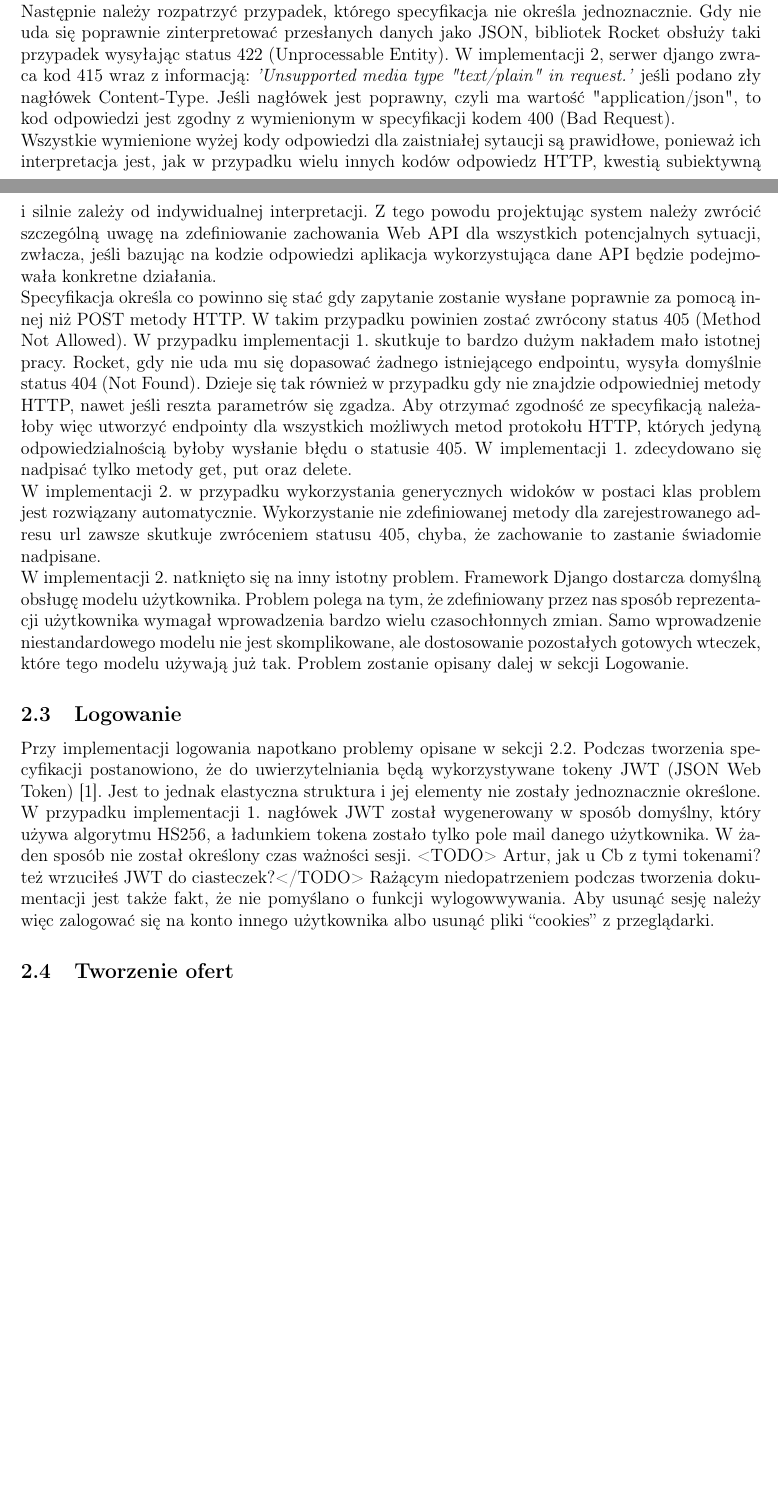
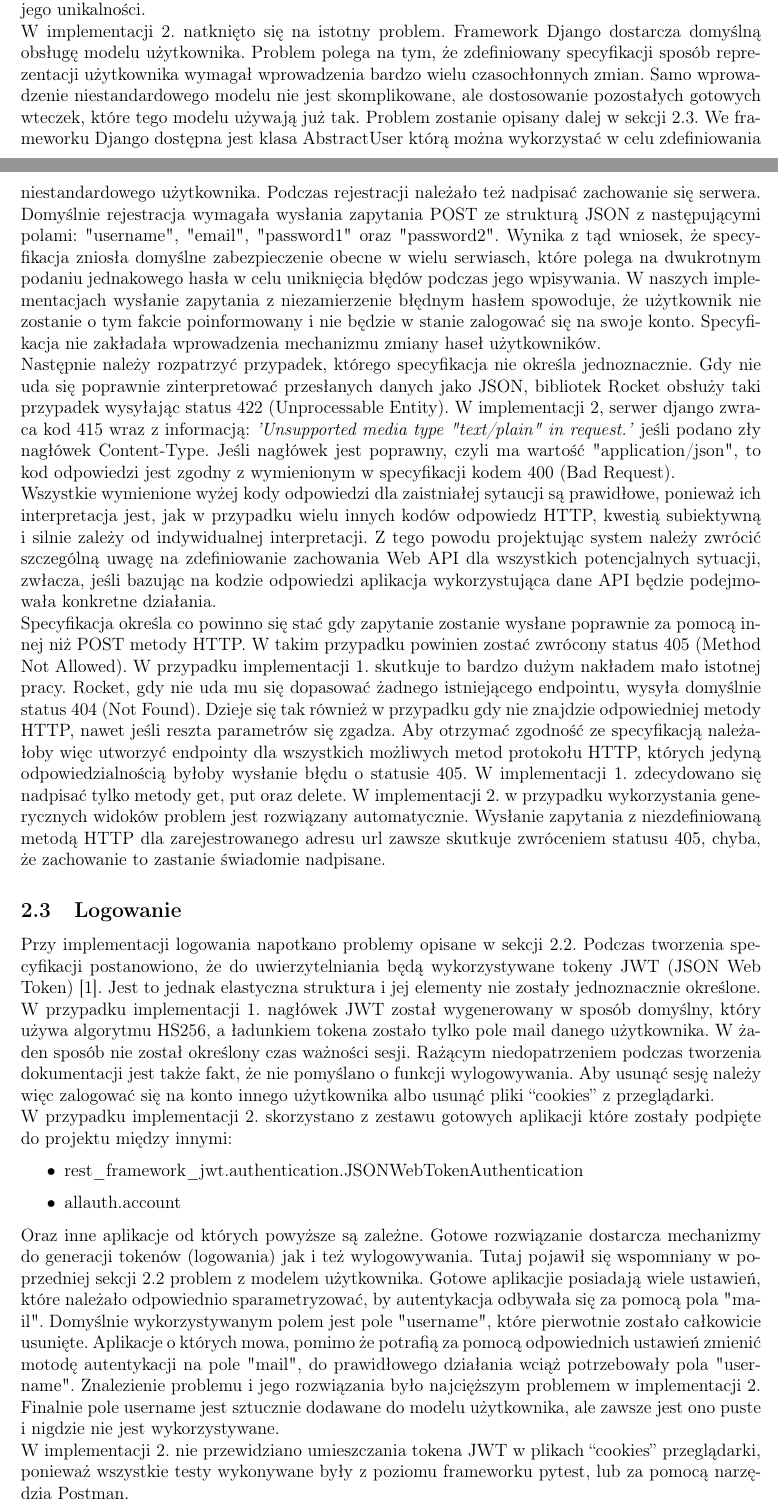
Before and after one commit to sbag13/FTC, a LaTeX document (dokumentacja/doc.tex): two parts of pages 3 and 4 of 6 before the commit and two parts of pages 3 and 4 of 7 after it, joined at a grey line, cut at the place of the change, the shorter picture padded with empty space. Compiled offline with pdfLaTeX.

Commit message:
[implementacja 2] - logowanie, changes in rejestracja

```diff
--- a/dokumentacja/doc.tex
+++ b/dokumentacja/doc.tex
@@ -129,17 +129,24 @@ Na potrzeby projektu zdecydowano się wykorzystać framework Django, który opie
 \subsection{Rejestracja} \label{sec:rejestracja}
 
 Mogłoby się wydawać, że tak prosty \textsl{endpoint} jak rejestracja nie powinien spowodować dużych rozbieżności. Niemniej jednak niedociągnięcia specyfikacji pozostawiają pole do różnych interpretacji.\\
-Specyfikacja określała, że do rejestracji użytkownika potrzebne jest wysłanie zapytania POST które w swoim ciele zawiera strukturę JSON z dwoma polami: "mail" oraz "password". Wartość pola "mail" musi być oczywiście niepowtarzalna. Istniej zatem możliwość aby użyć jej jako identfikatora danego użytkownika, zarówno w bazie danych jak i w aplikacji. Postanowiono tak zrobić w niezależnie w obydwu implementacjach, gdzie mail jest kluczem pierwotnym dla użytkownika. \\
+Specyfikacja określała, że do rejestracji użytkownika potrzebne jest wysłanie zapytania POST które w swoim ciele zawiera strukturę JSON z dwoma polami: "mail" oraz "password". Wartość pola "mail" musi być oczywiście niepowtarzalna. Istniej zatem możliwość aby użyć jej jako identfikatora danego użytkownika, zarówno w bazie danych jak i w aplikacji. Postanowiono tak zrobić w implementacji 1., gdzie mail jest kluczem pierwotnym dla użytkownika. W implementacji 2. identyfikatorem użytkownika jest dymyśnie klucz <id: int>, na adres email narzucono jedynie warunek jego unikalności. \\
+W implementacji 2. natknięto się na istotny problem. Framework Django dostarcza domyślną obsługę modelu użytkownika. Problem polega na tym, że zdefiniowany specyfikacji sposób reprezentacji użytkownika wymagał wprowadzenia bardzo wielu czasochłonnych zmian. Samo wprowadzenie niestandardowego modelu nie jest skomplikowane, ale dostosowanie pozostałych gotowych wteczek, które tego modelu używają już tak. Problem zostanie opisany dalej w sekcji \ref{sec:logowanie}. We frameworku Django dostępna jest klasa AbstractUser którą można wykorzystać w celu zdefiniowania niestandardowego użytkownika. Podczas rejestracji należało też nadpisać zachowanie się serwera. Domyślnie rejestracja wymagała wysłania zapytania POST ze strukturą JSON z następującymi polami: "username", "email", "password1" oraz "password2". Wynika z tąd wniosek, że specyfikacja zniosła domyślne zabezpieczenie obecne w wielu serwiasch, które polega na dwukrotnym podaniu jednakowego hasła w celu uniknięcia błędów podczas jego wpisywania. W naszych implementacjach wysłanie zapytania z niezamierzenie błędnym hasłem spowoduje, że użytkownik nie zostanie o tym fakcie poinformowany i nie będzie w stanie zalogować się na swoje konto. Specyfikacja nie zakładała wprowadzenia mechanizmu zmiany haseł użytkowników. \\
 Następnie należy rozpatrzyć przypadek, którego specyfikacja nie określa jednoznacznie. Gdy nie uda się poprawnie zinterpretować przesłanych danych jako JSON, bibliotek Rocket obsłuży taki przypadek wysyłając status 422 (Unprocessable Entity). W implementacji 2, serwer django zwraca kod 415 wraz z informacją: \textit{'Unsupported media type "text/plain" in request.'} jeśli podano zły nagłówek Content-Type. Jeśli nagłówek jest poprawny, czyli ma wartość "application/json", to kod odpowiedzi jest zgodny z wymienionym w specyfikacji kodem 400 (Bad Request).  \\
 Wszystkie wymienione wyżej kody odpowiedzi dla zaistniałej sytaucji są prawidłowe, ponieważ ich interpretacja jest, jak w przypadku wielu innych kodów odpowiedz HTTP, kwestią subiektywną i silnie zależy od indywidualnej interpretacji. Z tego powodu projektując system należy zwrócić szczególną uwagę na zdefiniowanie zachowania Web API dla wszystkich potencjalnych sytuacji, zwłacza, jeśli bazując na kodzie odpowiedzi aplikacja wykorzystująca dane API będzie podejmowała konkretne działania. \\
-Specyfikacja określa co powinno się stać gdy zapytanie zostanie wysłane poprawnie za pomocą innej niż POST metody HTTP. W takim przypadku powinien zostać zwrócony status 405 (Method Not Allowed). W przypadku implementacji 1. skutkuje to bardzo dużym nakładem mało istotnej pracy. Rocket, gdy nie uda mu się dopasować żadnego istniejącego endpointu, wysyła domyślnie status 404 (Not Found). Dzieje się tak również w przypadku gdy nie znajdzie odpowiedniej metody HTTP, nawet jeśli reszta parametrów się zgadza. Aby otrzymać zgodność ze specyfikacją należałoby więc utworzyć endpointy dla wszystkich możliwych metod protokołu HTTP, których jedyną odpowiedzialnością byłoby wysłanie błędu o statusie 405. W implementacji 1. zdecydowano się nadpisać tylko metody get, put oraz delete.  \\
-W implementacji 2. w przypadku wykorzystania generycznych widoków w postaci klas problem jest rozwiązany automatycznie. Wykorzystanie nie zdefiniowanej metody dla zarejestrowanego adresu url zawsze skutkuje zwróceniem statusu 405, chyba, że zachowanie to zastanie świadomie nadpisane. \\
-W implementacji 2. natknięto się na inny istotny problem. Framework Django dostarcza domyślną obsługę modelu użytkownika. Problem polega na tym, że zdefiniowany przez nas sposób reprezentacji użytkownika wymagał wprowadzenia bardzo wielu czasochłonnych zmian. Samo wprowadzenie niestandardowego modelu nie jest skomplikowane, ale dostosowanie pozostałych gotowych wteczek, które tego modelu używają już tak. Problem zostanie opisany dalej w sekcji Logowanie.
+Specyfikacja określa co powinno się stać gdy zapytanie zostanie wysłane poprawnie za pomocą innej niż POST metody HTTP. W takim przypadku powinien zostać zwrócony status 405 (Method Not Allowed). W przypadku implementacji 1. skutkuje to bardzo dużym nakładem mało istotnej pracy. Rocket, gdy nie uda mu się dopasować żadnego istniejącego endpointu, wysyła domyślnie status 404 (Not Found). Dzieje się tak również w przypadku gdy nie znajdzie odpowiedniej metody HTTP, nawet jeśli reszta parametrów się zgadza. Aby otrzymać zgodność ze specyfikacją należałoby więc utworzyć endpointy dla wszystkich możliwych metod protokołu HTTP, których jedyną odpowiedzialnością byłoby wysłanie błędu o statusie 405. W implementacji 1. zdecydowano się nadpisać tylko metody get, put oraz delete.
+W implementacji 2. w przypadku wykorzystania generycznych widoków problem jest rozwiązany automatycznie. Wysłanie zapytania z niezdefiniowaną metodą HTTP dla zarejestrowanego adresu url zawsze skutkuje zwróceniem statusu 405, chyba, że zachowanie to zastanie świadomie nadpisane.
 
-\subsection{Logowanie}
+\subsection{Logowanie}\label{sec:logowanie}
 
-Przy implementacji logowania napotkano problemy opisane w sekcji \ref{sec:rejestracja}. Podczas tworzenia specyfikacji postanowiono, że do uwierzytelniania będą wykorzystywane tokeny JWT (JSON Web Token) \cite{jwt}. Jest to jednak elastyczna struktura i jej elementy nie zostały jednoznacznie określone. W przypadku implementacji 1. nagłówek JWT został wygenerowany w sposób domyślny, który używa algorytmu HS256, a ładunkiem tokena zostało tylko pole mail danego użytkownika. W żaden sposób nie został określony czas ważności sesji. <TODO> Artur, jak u Cb z tymi tokenami? też wrzuciłeś JWT do ciasteczek?</TODO>
-Rażącym niedopatrzeniem podczas tworzenia dokumentacji jest także fakt, że nie pomyślano o funkcji wylogowwywania. Aby usunąć sesję należy więc zalogować się na konto innego użytkownika albo usunąć pliki ``cookies'' z przeglądarki.
+Przy implementacji logowania napotkano problemy opisane w sekcji \ref{sec:rejestracja}. Podczas tworzenia specyfikacji postanowiono, że do uwierzytelniania będą wykorzystywane tokeny JWT (JSON Web Token) \cite{jwt}. Jest to jednak elastyczna struktura i jej elementy nie zostały jednoznacznie określone. \\
+W przypadku implementacji 1. nagłówek JWT został wygenerowany w sposób domyślny, który używa algorytmu HS256, a ładunkiem tokena zostało tylko pole mail danego użytkownika. W żaden sposób nie został określony czas ważności sesji. Rażącym niedopatrzeniem podczas tworzenia dokumentacji jest także fakt, że nie pomyślano o funkcji wylogowywania. Aby usunąć sesję należy więc zalogować się na konto innego użytkownika albo usunąć pliki ``cookies'' z przeglądarki.  \\
+W przypadku implementacji 2. skorzystano z zestawu gotowych aplikacji które zostały podpięte do projektu między innymi:
+\begin{itemize}
+    \item rest\_framework\_jwt.authentication.JSONWebTokenAuthentication
+    \item allauth.account
+\end{itemize}
+Oraz inne aplikacje od których powyższe są zależne. Gotowe rozwiązanie dostarcza mechanizmy do generacji tokenów (logowania) jak i też wylogowywania. Tutaj pojawił się wspomniany w poprzedniej sekcji \ref{sec:rejestracja} problem z modelem użytkownika. Gotowe aplikacjie posiadają wiele ustawień, które należało odpowiednio sparametryzować, by autentykacja odbywała się za pomocą pola "mail". Domyślnie wykorzystywanym polem jest pole "username", które pierwotnie zostało całkowicie usunięte. Aplikacje o których mowa, pomimo że potrafią za pomocą odpowiednich ustawień zmienić motodę autentykacji na pole "mail", do prawidłowego działania wciąż potrzebowały pola "username". Znalezienie problemu i jego rozwiązania było najcięższym problemem w implementacji 2. Finalnie pole username jest sztucznie dodawane do modelu użytkownika, ale zawsze jest ono puste i nigdzie nie jest wykorzystywane.  \\
+W implementacji 2. nie przewidziano umieszczania tokena JWT w plikach ``cookies'' przeglądarki, ponieważ wszystkie testy wykonywane były z poziomu frameworku pytest, lub za pomocą narzędzia Postman.
 
 \subsection{Tworzenie ofert}
 \subsection{Kupowanie / licytacja}
```
